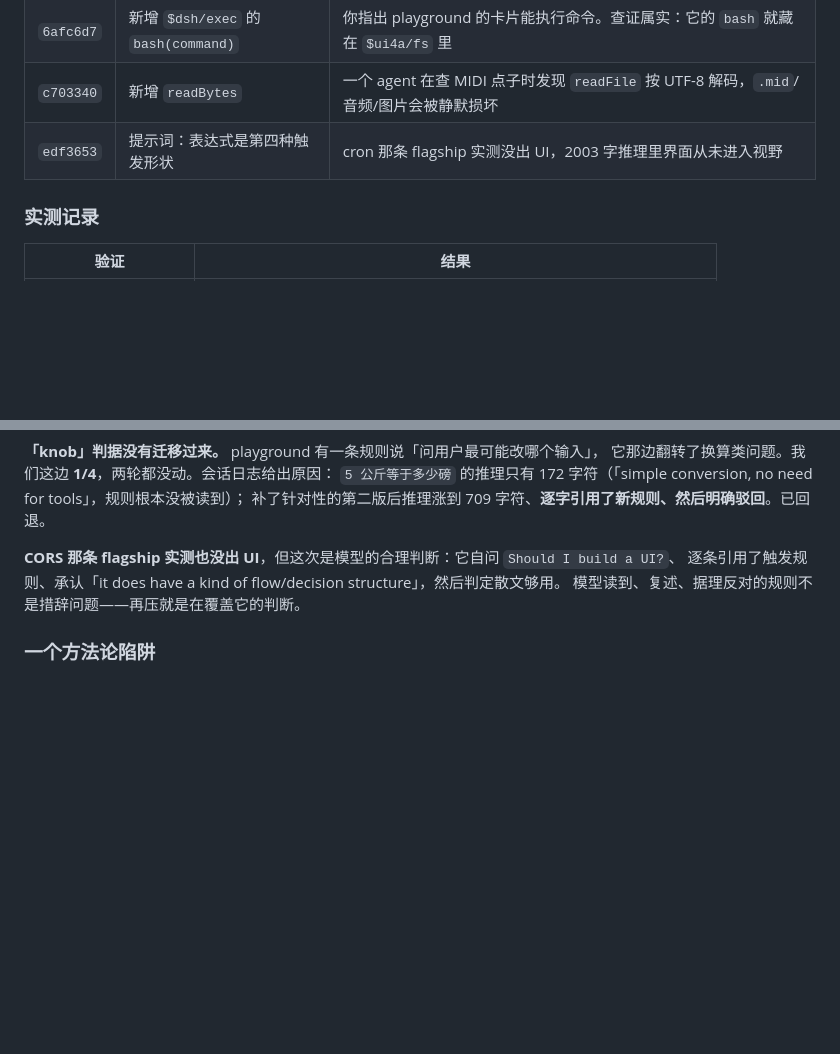
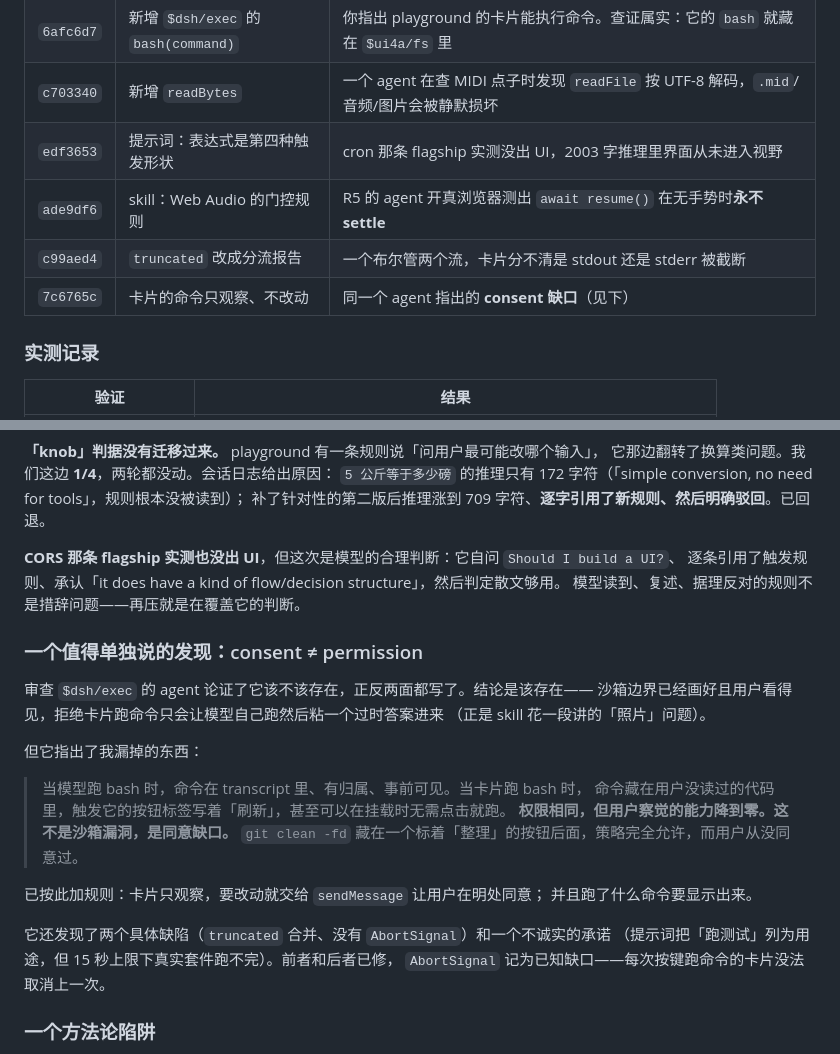
Before and after one commit to CNSeniorious000/dsh-generative-ui, a Markdown page: docs/examples.md, 2 parts joined by grey strips. Drawn GitHub-style; blank space fills up the shorter version.

Commit message:
record the consent gap the exec audit found

```diff
--- a/docs/examples.md
+++ b/docs/examples.md
@@ -640,6 +640,9 @@ R5 的音频 agent 用四个探针页在真实浏览器里量了这些，全部
 | `6afc6d7` | 新增 `$dsh/exec` 的 `bash(command)` | 你指出 playground 的卡片能执行命令。查证属实：它的 `bash` 就藏在 `$ui4a/fs` 里 |
 | `c703340` | 新增 `readBytes` | 一个 agent 在查 MIDI 点子时发现 `readFile` 按 UTF-8 解码，`.mid`/音频/图片会被静默损坏 |
 | `edf3653` | 提示词：表达式是第四种触发形状 | cron 那条 flagship 实测没出 UI，2003 字推理里界面从未进入视野 |
+| `ade9df6` | skill：Web Audio 的门控规则 | R5 的 agent 开真浏览器测出 `await resume()` 在无手势时**永不 settle** |
+| `c99aed4` | `truncated` 改成分流报告 | 一个布尔管两个流，卡片分不清是 stdout 还是 stderr 被截断 |
+| `7c6765c` | 卡片的命令只观察、不改动 | 同一个 agent 指出的 **consent 缺口**（见下） |
 
 ### 实测记录
 
@@ -661,6 +664,26 @@ R5 的音频 agent 用四个探针页在真实浏览器里量了这些，全部
 逐条引用了触发规则、承认「it does have a kind of flow/decision structure」，然后判定散文够用。
 模型读到、复述、据理反对的规则不是措辞问题——再压就是在覆盖它的判断。
 
+### 一个值得单独说的发现：consent ≠ permission
+
+审查 `$dsh/exec` 的 agent 论证了它该不该存在，正反两面都写了。结论是该存在——
+沙箱边界已经画好且用户看得见，拒绝卡片跑命令只会让模型自己跑然后粘一个过时答案进来
+（正是 skill 花一段讲的「照片」问题）。
+
+但它指出了我漏掉的东西：
+
+> 当模型跑 bash 时，命令在 transcript 里、有归属、事前可见。当卡片跑 bash 时，
+> 命令藏在用户没读过的代码里，触发它的按钮标签写着「刷新」，甚至可以在挂载时无需点击就跑。
+> **权限相同，但用户察觉的能力降到零。这不是沙箱漏洞，是同意缺口。**
+> `git clean -fd` 藏在一个标着「整理」的按钮后面，策略完全允许，而用户从没同意过。
+
+已按此加规则：卡片只观察，要改动就交给 `sendMessage` 让用户在明处同意；
+并且跑了什么命令要显示出来。
+
+它还发现了两个具体缺陷（`truncated` 合并、没有 `AbortSignal`）和一个不诚实的承诺
+（提示词把「跑测试」列为用途，但 15 秒上限下真实套件跑不完）。前者和后者已修，
+`AbortSignal` 记为已知缺口——每次按键跑命令的卡片没法取消上一次。
+
 ### 一个方法论陷阱
 
 验证用的 headless 浏览器**连不上 esm.sh**（`curl` 同一个 URL 返回 200，页面里 `import()` 失败）。
```
